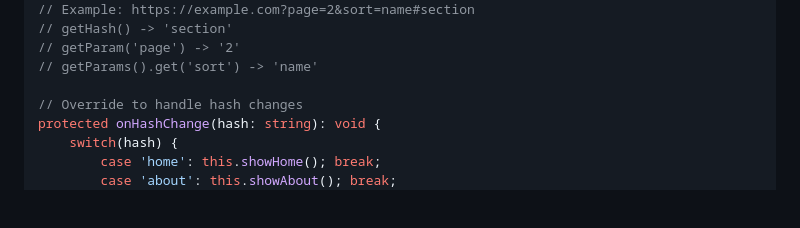
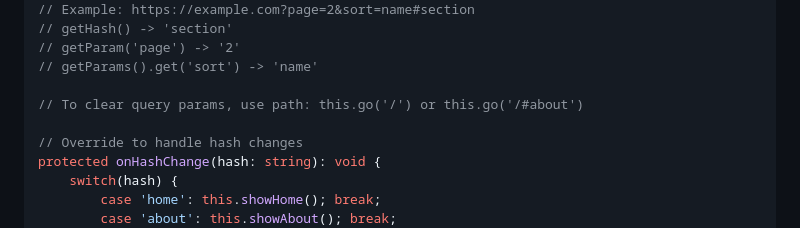
Before and after one commit to k1de/ts-minimal-kit-web, a Markdown page: EXAMPLES.md, the part around the change. GitHub-like rendering; blank space fills up the shorter version.

Commit message:
docs: add tip for clearing query params with path navigation

```diff
--- a/EXAMPLES.md
+++ b/EXAMPLES.md
@@ -581,6 +581,8 @@ this.getParams();                   // Get URLSearchParams
 // getParam('page') -> '2'
 // getParams().get('sort') -> 'name'
 
+// To clear query params, use path: this.go('/') or this.go('/#about')
+
 // Override to handle hash changes
 protected onHashChange(hash: string): void {
     switch(hash) {
```
